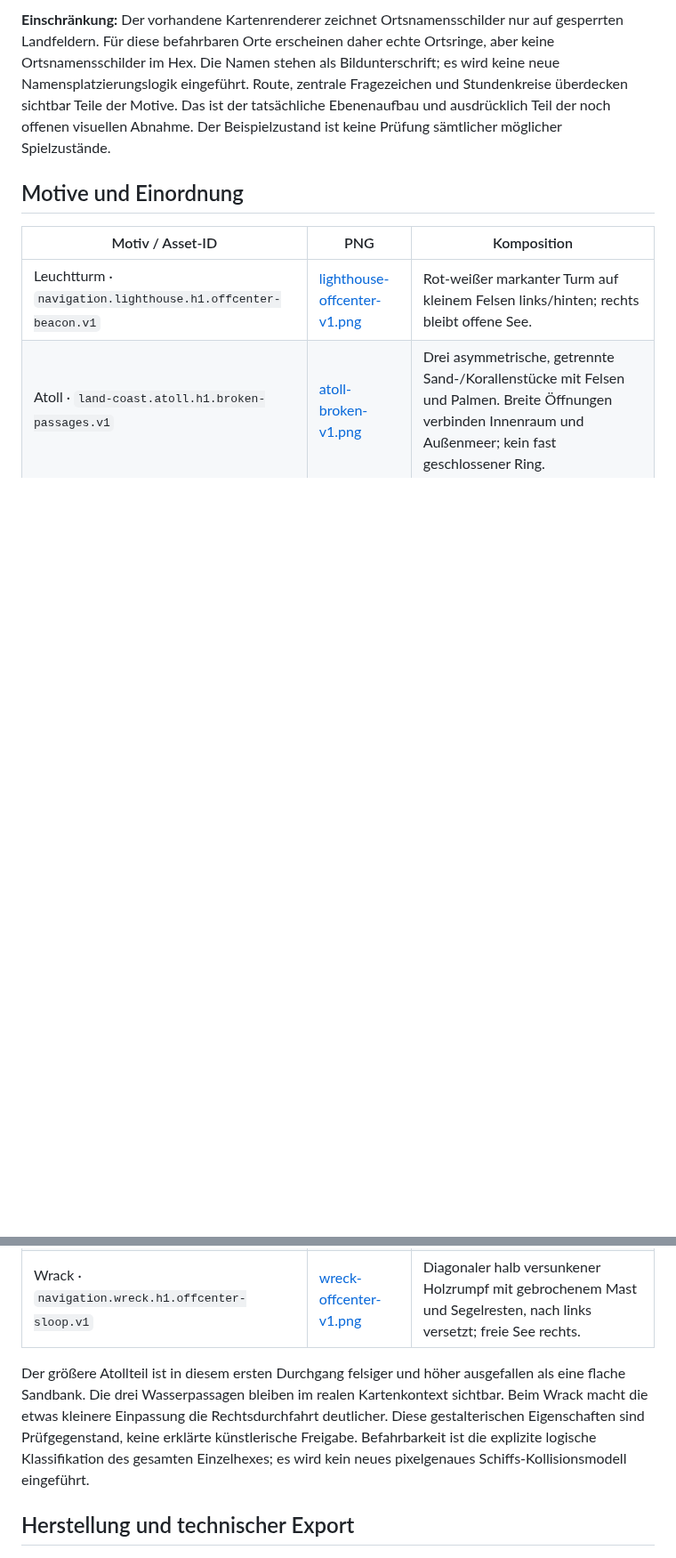
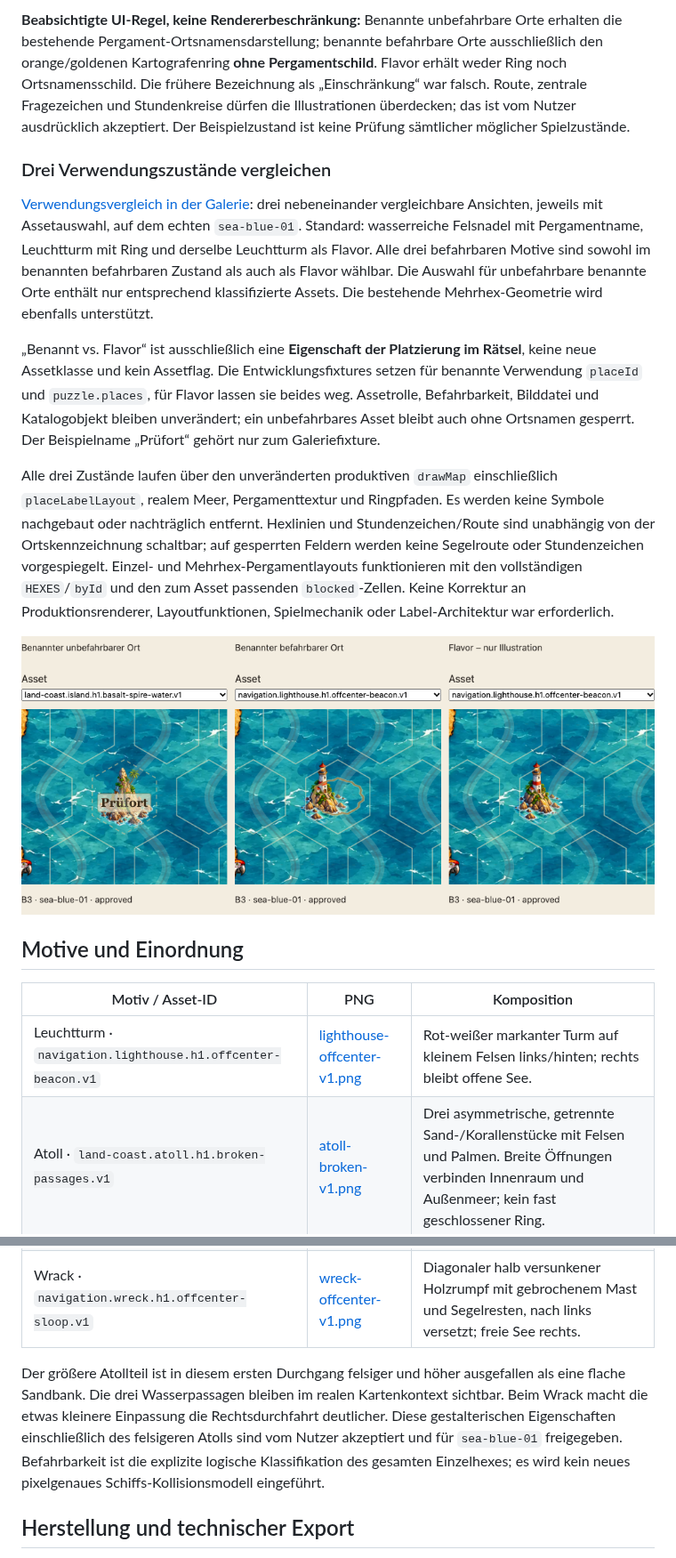
Before and after one commit to roquas/Sams-Gezeitenkarten, a Markdown page: docs/PASSABLE-PROTOTYPES-65.md, 2 parts joined by grey strips. Shown at 89% size. GitHub-like rendering; pictures changed too: docs/reviews/passable-prototypes/usage-comparison.png (added); blank space fills up the shorter version.

```diff
--- a/docs/PASSABLE-PROTOTYPES-65.md
+++ b/docs/PASSABLE-PROTOTYPES-65.md
@@ -27,5 +27,15 @@ Der ausdrücklich beschriftete **Entwicklungs-Beispielzustand** zeigt an B3 Stun
 
-**Einschränkung:** Der vorhandene Kartenrenderer zeichnet Ortsnamensschilder nur auf gesperrten Landfeldern. Für diese befahrbaren Orte erscheinen daher echte Ortsringe, aber keine Ortsnamensschilder im Hex. Die Namen stehen als Bildunterschrift; es wird keine neue Namensplatzierungslogik eingeführt. Route, zentrale Fragezeichen und Stundenkreise überdecken sichtbar Teile der Motive. Das ist der tatsächliche Ebenenaufbau und ausdrücklich Teil der noch offenen visuellen Abnahme. Der Beispielzustand ist keine Prüfung sämtlicher möglicher Spielzustände.
+**Beabsichtigte UI-Regel, keine Rendererbeschränkung:** Benannte unbefahrbare Orte erhalten die bestehende Pergament-Ortsnamensdarstellung; benannte befahrbare Orte ausschließlich den orange/goldenen Kartografenring **ohne Pergamentschild**. Flavor erhält weder Ring noch Ortsnamensschild. Die frühere Bezeichnung als „Einschränkung“ war falsch. Route, zentrale Fragezeichen und Stundenkreise dürfen die Illustrationen überdecken; das ist vom Nutzer ausdrücklich akzeptiert. Der Beispielzustand ist keine Prüfung sämtlicher möglicher Spielzustände.
+
+### Drei Verwendungszustände vergleichen
+
+[Verwendungsvergleich in der Galerie](http://127.0.0.1:4173/dev/asset-library.html#usage-previews): drei nebeneinander vergleichbare Ansichten, jeweils mit Assetauswahl, auf dem echten `sea-blue-01`. Standard: wasserreiche Felsnadel mit Pergamentname, Leuchtturm mit Ring und derselbe Leuchtturm als Flavor. Alle drei befahrbaren Motive sind sowohl im benannten befahrbaren Zustand als auch als Flavor wählbar. Die Auswahl für unbefahrbare benannte Orte enthält nur entsprechend klassifizierte Assets. Die bestehende Mehrhex-Geometrie wird ebenfalls unterstützt.
+
+„Benannt vs. Flavor“ ist ausschließlich eine **Eigenschaft der Platzierung im Rätsel**, keine neue Assetklasse und kein Assetflag. Die Entwicklungsfixtures setzen für benannte Verwendung `placeId` und `puzzle.places`, für Flavor lassen sie beides weg. Assetrolle, Befahrbarkeit, Bilddatei und Katalogobjekt bleiben unverändert; ein unbefahrbares Asset bleibt auch ohne Ortsnamen gesperrt. Der Beispielname „Prüfort“ gehört nur zum Galeriefixture.
+
+Alle drei Zustände laufen über den unveränderten produktiven `drawMap` einschließlich `placeLabelLayout`, realem Meer, Pergamenttextur und Ringpfaden. Es werden keine Symbole nachgebaut oder nachträglich entfernt. Hexlinien und Stundenzeichen/Route sind unabhängig von der Ortskennzeichnung schaltbar; auf gesperrten Feldern werden keine Segelroute oder Stundenzeichen vorgespiegelt. Einzel- und Mehrhex-Pergamentlayouts funktionieren mit den vollständigen `HEXES`/`byId` und den zum Asset passenden `blocked`-Zellen. Keine Korrektur an Produktionsrenderer, Layoutfunktionen, Spielmechanik oder Label-Architektur war erforderlich.
+
+![Drei Verwendungszustände aus dem echten Kartenrenderer](reviews/passable-prototypes/usage-comparison.png)
 
 ## Motive und Einordnung
 
@@ -35,7 +45,7 @@ Der ausdrücklich beschriftete **Entwicklungs-Beispielzustand** zeigt an B3 Stun
 | Atoll · `land-coast.atoll.h1.broken-passages.v1` | [atoll-broken-v1.png](../assets/library/atoll-broken-v1.png) | Drei asymmetrische, getrennte Sand-/Korallenstücke mit Felsen und Palmen. Breite Öffnungen verbinden Innenraum und Außenmeer; kein fast geschlossener Ring. |
 | Wrack · `navigation.wreck.h1.offcenter-sloop.v1` | [wreck-offcenter-v1.png](../assets/library/wreck-offcenter-v1.png) | Diagonaler halb versunkener Holzrumpf mit gebrochenem Mast und Segelresten, nach links versetzt; freie See rechts. |
 
-Der größere Atollteil ist in diesem ersten Durchgang felsiger und höher ausgefallen als eine flache Sandbank. Die drei Wasserpassagen bleiben im realen Kartenkontext sichtbar. Beim Wrack macht die etwas kleinere Einpassung die Rechtsdurchfahrt deutlicher. Diese gestalterischen Eigenschaften sind Prüfgegenstand, keine erklärte künstlerische Freigabe. Befahrbarkeit ist die explizite logische Klassifikation des gesamten Einzelhexes; es wird kein neues pixelgenaues Schiffs-Kollisionsmodell eingeführt.
+Der größere Atollteil ist in diesem ersten Durchgang felsiger und höher ausgefallen als eine flache Sandbank. Die drei Wasserpassagen bleiben im realen Kartenkontext sichtbar. Beim Wrack macht die etwas kleinere Einpassung die Rechtsdurchfahrt deutlicher. Diese gestalterischen Eigenschaften einschließlich des felsigeren Atolls sind vom Nutzer akzeptiert und für `sea-blue-01` freigegeben. Befahrbarkeit ist die explizite logische Klassifikation des gesamten Einzelhexes; es wird kein neues pixelgenaues Schiffs-Kollisionsmodell eingeführt.
 
 ## Herstellung und technischer Export
 
```
Also changed, not shown: other parts of docs/PASSABLE-PROTOTYPES-65.md (+12 -8 lines), docs/ASSET-LIBRARY-45.md (+5 -3 lines), docs/reviews/passable-prototypes/comparison-clean.png, docs/reviews/passable-prototypes/comparison-hexes.png, docs/reviews/passable-prototypes/comparison-overlays.png, 10 other files.
